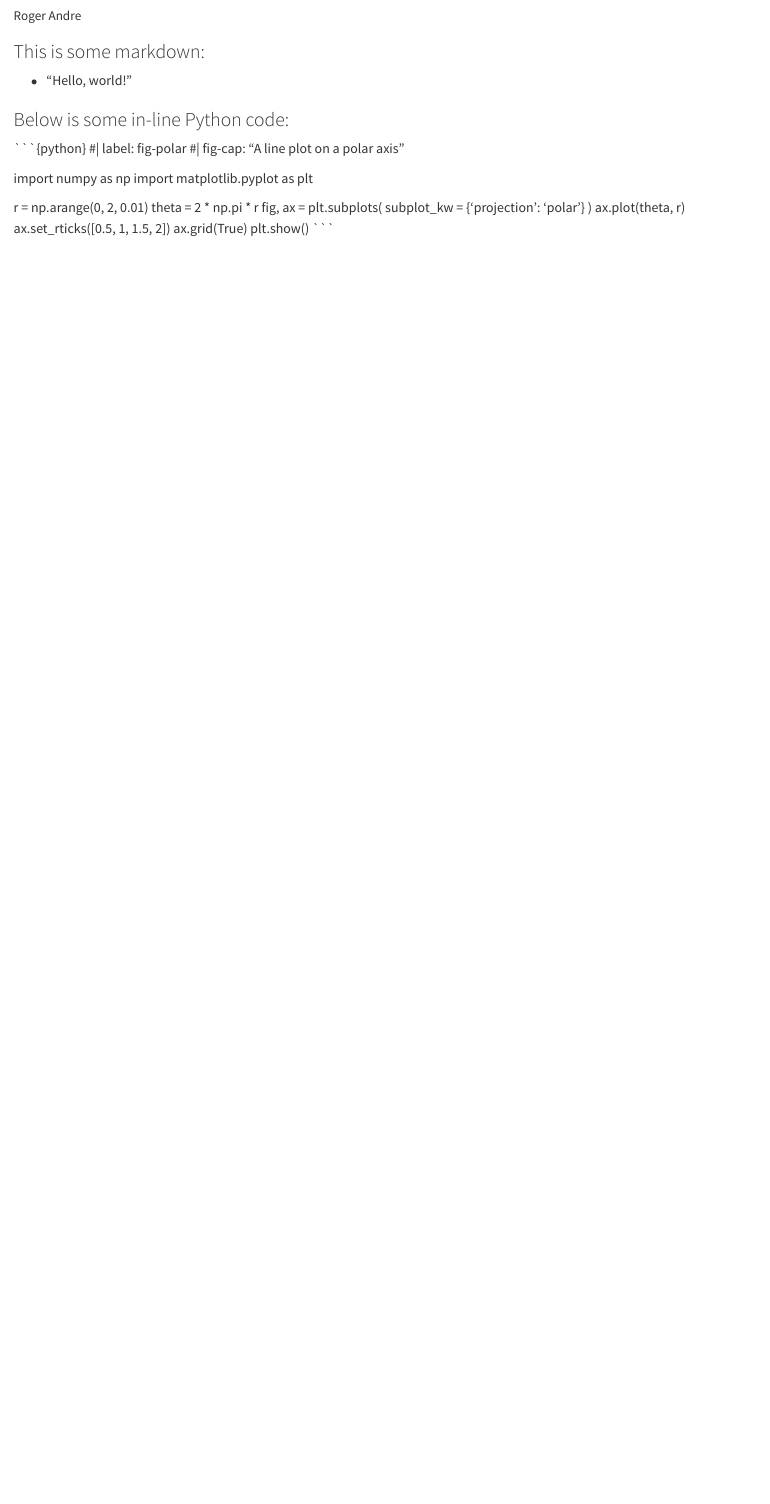
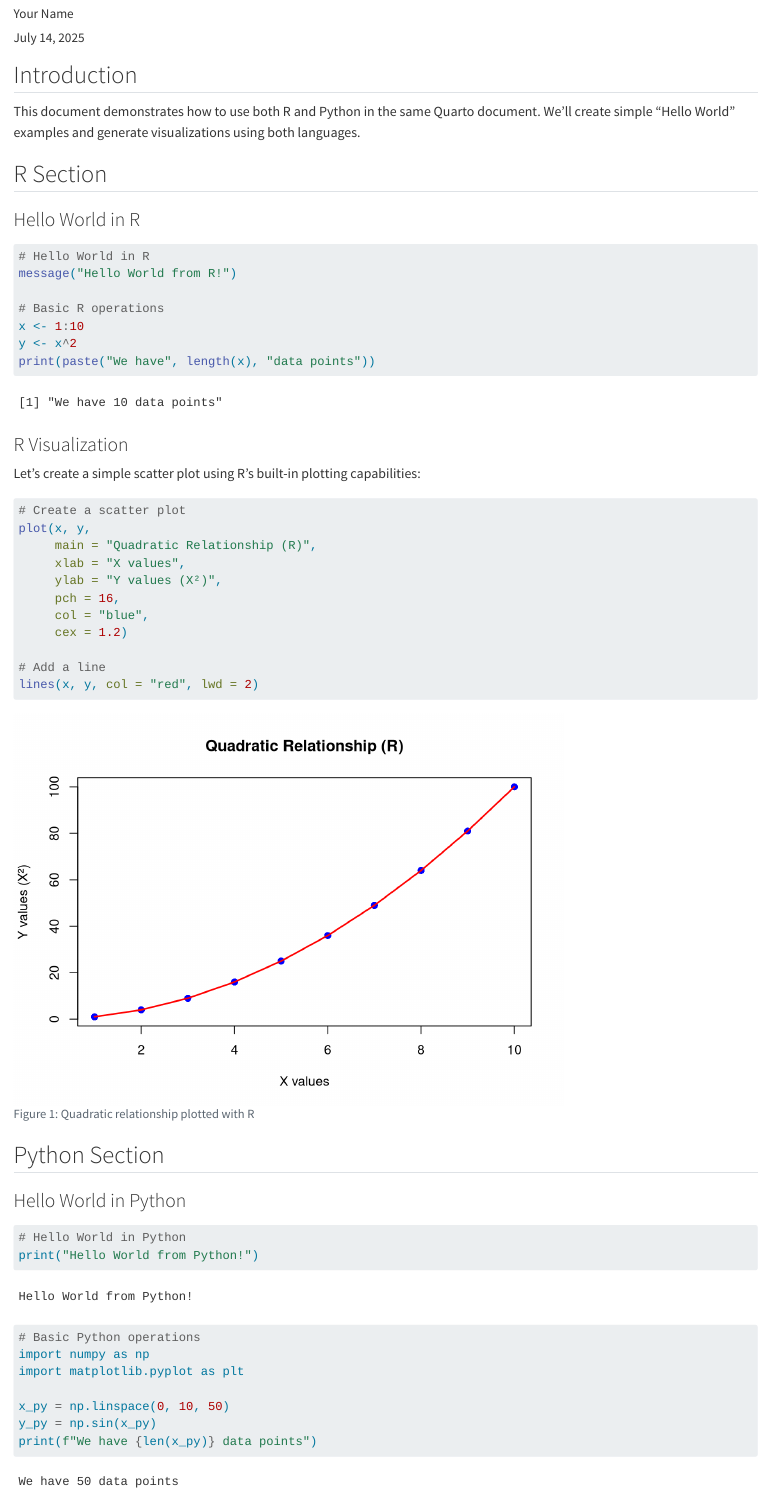
Before and after one commit to heath-posit/qmd_sample, a Quarto document (qmd_sample.qmd): the page in a window 1100 px wide, from 70 px down. Rendered offline with R 4.5, knitr and Pandoc in place of Quarto, with nearby package versions.

Commit message:
Update qmd_sample.qmd

`````diff
--- a/qmd_sample.qmd
+++ b/qmd_sample.qmd
@@ -1,7 +1,5 @@
 ---
-title: "Quarto Document"
-author: "Roger Andre"
-toc: false
-format:
-  html:
-    code-fold: true
+title: "Hello World with R and Python"
+author: "Your Name"
+date: today
+format: html
@@ -8,22 +9,56 @@
 ---
-### This is some markdown:
 
-* "Hello, world!"
+## Introduction
 
-### Below is some in-line Python code:
+This document demonstrates how to use both R and Python in the same Quarto document. We'll create simple "Hello World" examples and generate visualizations using both languages.
 
-`r ''````{python}
-#| label: fig-polar
-#| fig-cap: "A line plot on a polar axis"
+## R Section
 
+### Hello World in R
+
+```{r}
+# Hello World in R
+message("Hello World from R!")
+
+# Basic R operations
+x <- 1:10
+y <- x^2
+print(paste("We have", length(x), "data points"))
+```
+
+### R Visualization
+
+Let's create a simple scatter plot using R's built-in plotting capabilities:
+
+```{r}
+#| label: fig-r-plot
+#| fig-cap: "Quadratic relationship plotted with R"
+
+# Create a scatter plot
+plot(x, y,
+     main = "Quadratic Relationship (R)",
+     xlab = "X values",
+     ylab = "Y values (X²)",
+     pch = 16,
+     col = "blue",
+     cex = 1.2)
+
+# Add a line
+lines(x, y, col = "red", lwd = 2)
+```
+
+## Python Section
+
+### Hello World in Python
+
+```{python}
+# Hello World in Python
+print("Hello World from Python!")
+
+# Basic Python operations
 import numpy as np
 import matplotlib.pyplot as plt
 
-r = np.arange(0, 2, 0.01)
-theta = 2 * np.pi * r
-fig, ax = plt.subplots(
-  subplot_kw = {'projection': 'polar'}
-)
-ax.plot(theta, r)
-ax.set_rticks([0.5, 1, 1.5, 2])
-ax.grid(True)
+x_py = np.linspace(0, 10, 50)
+y_py = np.sin(x_py)
+print(f"We have {len(x_py)} data points")
`````
Also changed, not shown: qmd_sample.qmd (64 more changed lines).
